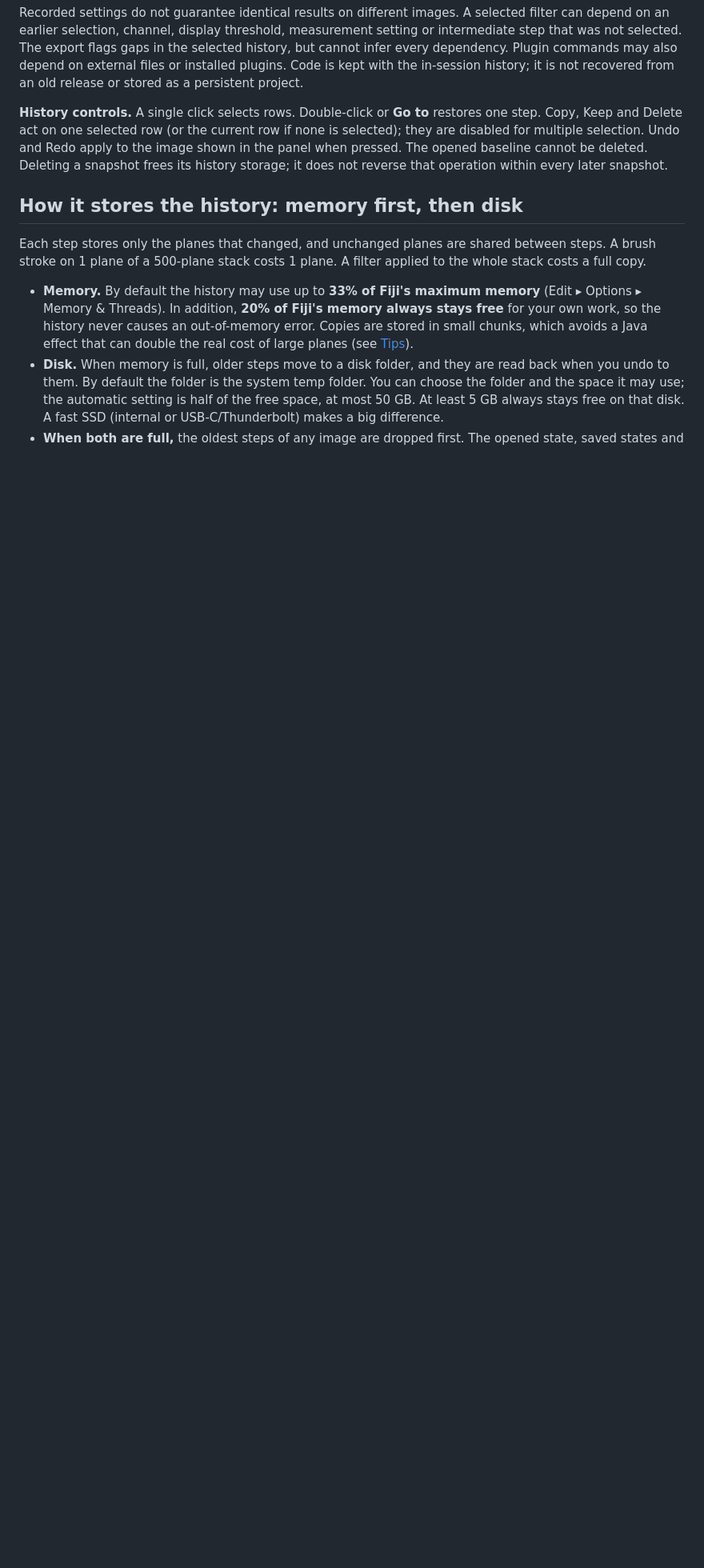
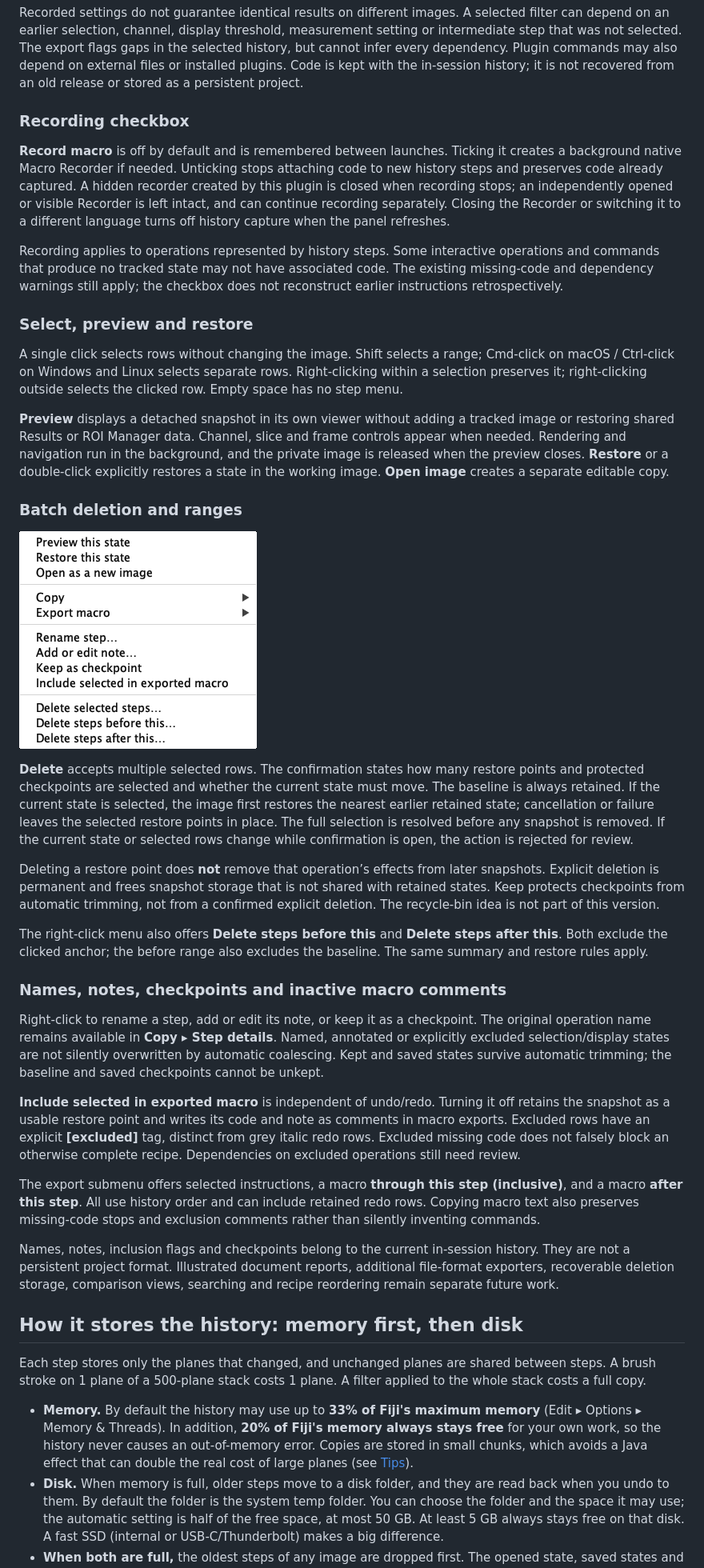
Before and after one commit to AIHector/Fiji-Undo-History, a Markdown page: README.md, the part around one of its changes. Shown at 80% size. Rendered like a GitHub page; pictures changed too: docs/history-context-menu.png (added); blank space fills up the shorter version.

```diff
--- a/README.md
+++ b/README.md
@@ -108,7 +109,37 @@ This development version can create a reusable ImageJ macro from selected histor
 
 Recorded settings do not guarantee identical results on different images. A selected filter can depend on an earlier selection, channel, display threshold, measurement setting or intermediate step that was not selected. The export flags gaps in the selected history, but cannot infer every dependency. Plugin commands may also depend on external files or installed plugins. Code is kept with the in-session history; it is not recovered from an old release or stored as a persistent project.
 
-**History controls.** A single click selects rows. Double-click or **Go to** restores one step. Copy, Keep and Delete act on one selected row (or the current row if none is selected); they are disabled for multiple selection. Undo and Redo apply to the image shown in the panel when pressed. The opened baseline cannot be deleted. Deleting a snapshot frees its history storage; it does not reverse that operation within every later snapshot.
+### Recording checkbox
+
+**Record macro** is off by default and is remembered between launches. Ticking it creates a background native Macro Recorder if needed. Unticking stops attaching code to new history steps and preserves code already captured. A hidden recorder created by this plugin is closed when recording stops; an independently opened or visible Recorder is left intact, and can continue recording separately. Closing the Recorder or switching it to a different language turns off history capture when the panel refreshes.
+
+Recording applies to operations represented by history steps. Some interactive operations and commands that produce no tracked state may not have associated code. The existing missing-code and dependency warnings still apply; the checkbox does not reconstruct earlier instructions retrospectively.
+
+### Select, preview and restore
+
+A single click selects rows without changing the image. Shift selects a range; Cmd-click on macOS / Ctrl-click on Windows and Linux selects separate rows. Right-clicking within a selection preserves it; right-clicking outside selects the clicked row. Empty space has no step menu.
+
+**Preview** displays a detached snapshot in its own viewer without adding a tracked image or restoring shared Results or ROI Manager data. Channel, slice and frame controls appear when needed. Rendering and navigation run in the background, and the private image is released when the preview closes. **Restore** or a double-click explicitly restores a state in the working image. **Open image** creates a separate editable copy.
+
+### Batch deletion and ranges
+
+![Right-click actions for selected history steps](docs/history-context-menu.png)
+
+**Delete** accepts multiple selected rows. The confirmation states how many restore points and protected checkpoints are selected and whether the current state must move. The baseline is always retained. If the current state is selected, the image first restores the nearest earlier retained state; cancellation or failure leaves the selected restore points in place. The full selection is resolved before any snapshot is removed. If the current state or selected rows change while confirmation is open, the action is rejected for review.
+
+Deleting a restore point does **not** remove that operation’s effects from later snapshots. Explicit deletion is permanent and frees snapshot storage that is not shared with retained states. Keep protects checkpoints from automatic trimming, not from a confirmed explicit deletion. The recycle-bin idea is not part of this version.
+
+The right-click menu also offers **Delete steps before this** and **Delete steps after this**. Both exclude the clicked anchor; the before range also excludes the baseline. The same summary and restore rules apply.
+
+### Names, notes, checkpoints and inactive macro comments
+
+Right-click to rename a step, add or edit its note, or keep it as a checkpoint. The original operation name remains available in **Copy ▸ Step details**. Named, annotated or explicitly excluded selection/display states are not silently overwritten by automatic coalescing. Kept and saved states survive automatic trimming; the baseline and saved checkpoints cannot be unkept.
+
+**Include selected in exported macro** is independent of undo/redo. Turning it off retains the snapshot as a usable restore point and writes its code and note as comments in macro exports. Excluded rows have an explicit **[excluded]** tag, distinct from grey italic redo rows. Excluded missing code does not falsely block an otherwise complete recipe. Dependencies on excluded operations still need review.
+
+The export submenu offers selected instructions, a macro **through this step (inclusive)**, and a macro **after this step**. All use history order and can include retained redo rows. Copying macro text also preserves missing-code stops and exclusion comments rather than silently inventing commands.
+
+Names, notes, inclusion flags and checkpoints belong to the current in-session history. They are not a persistent project format. Illustrated document reports, additional file-format exporters, recoverable deletion storage, comparison views, searching and recipe reordering remain separate future work.
 
 ## How it stores the history: memory first, then disk
 
```
Also changed, not shown: other parts of README.md (+12 -7 lines), docs/history-window.png, 15 other files.
